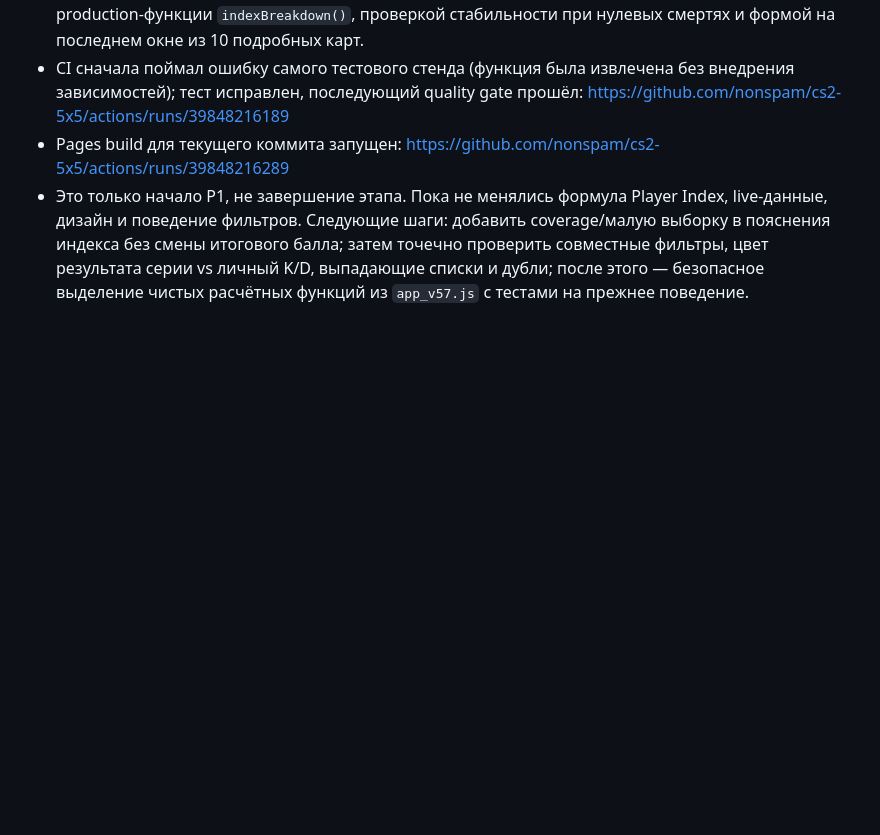
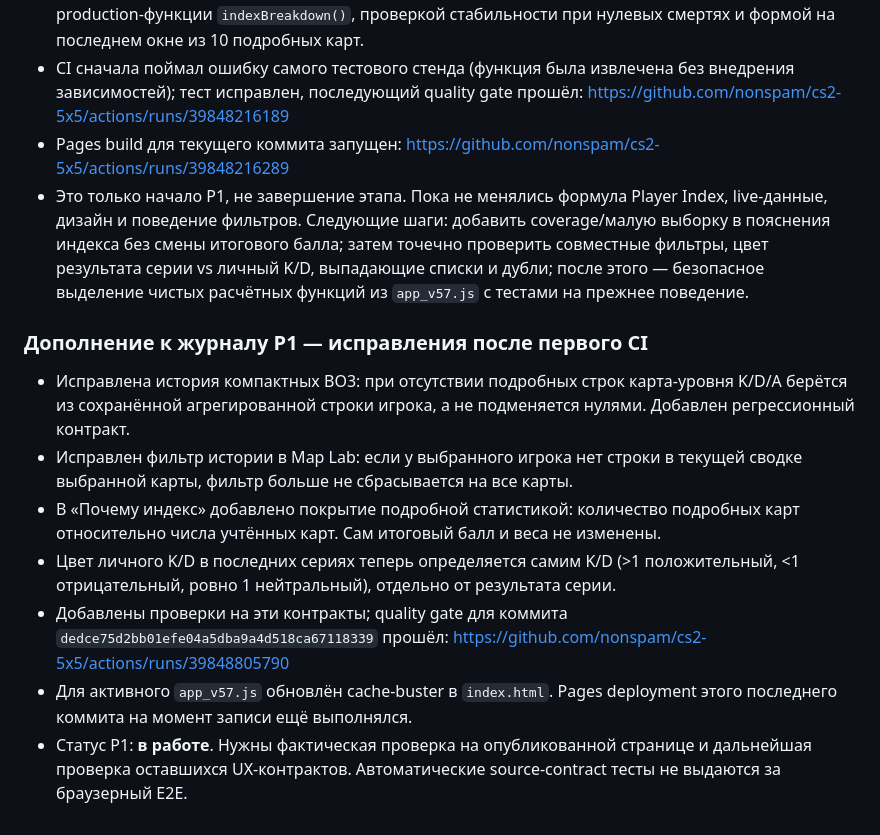
Before and after one commit to nonspam/cs2-5x5, a Markdown page: docs/ROADMAP_NEXT_PHASES_2026-10-22.md, the part around the change. Drawn GitHub-style; blank space fills up the shorter version.

Commit message:
docs: log P1 data-history and coverage fixes

```diff
--- a/docs/ROADMAP_NEXT_PHASES_2026-10-22.md
+++ b/docs/ROADMAP_NEXT_PHASES_2026-10-22.md
@@ -160,3 +160,14 @@
 - CI сначала поймал ошибку самого тестового стенда (функция была извлечена без внедрения зависимостей); тест исправлен, последующий quality gate прошёл: https://github.com/nonspam/cs2-5x5/actions/runs/39848216189
 - Pages build для текущего коммита запущен: https://github.com/nonspam/cs2-5x5/actions/runs/39848216289
 - Это только начало P1, не завершение этапа. Пока не менялись формула Player Index, live-данные, дизайн и поведение фильтров. Следующие шаги: добавить coverage/малую выборку в пояснения индекса без смены итогового балла; затем точечно проверить совместные фильтры, цвет результата серии vs личный K/D, выпадающие списки и дубли; после этого — безопасное выделение чистых расчётных функций из `app_v57.js` с тестами на прежнее поведение.
+
+
+### Дополнение к журналу P1 — исправления после первого CI
+
+- Исправлена история компактных BO3: при отсутствии подробных строк карта-уровня K/D/A берётся из сохранённой агрегированной строки игрока, а не подменяется нулями. Добавлен регрессионный контракт.
+- Исправлен фильтр истории в Map Lab: если у выбранного игрока нет строки в текущей сводке выбранной карты, фильтр больше не сбрасывается на все карты.
+- В «Почему индекс» добавлено покрытие подробной статистикой: количество подробных карт относительно числа учтённых карт. Сам итоговый балл и веса не изменены.
+- Цвет личного K/D в последних сериях теперь определяется самим K/D (>1 положительный, <1 отрицательный, ровно 1 нейтральный), отдельно от результата серии.
+- Добавлены проверки на эти контракты; quality gate для коммита `dedce75d2bb01efe04a5dba9a4d518ca67118339` прошёл: https://github.com/nonspam/cs2-5x5/actions/runs/39848805790
+- Для активного `app_v57.js` обновлён cache-buster в `index.html`. Pages deployment этого последнего коммита на момент записи ещё выполнялся.
+- Статус P1: **в работе**. Нужны фактическая проверка на опубликованной странице и дальнейшая проверка оставшихся UX-контрактов. Автоматические source-contract тесты не выдаются за браузерный E2E.
```
